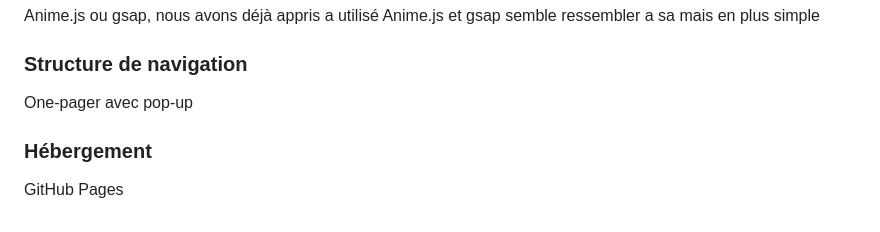
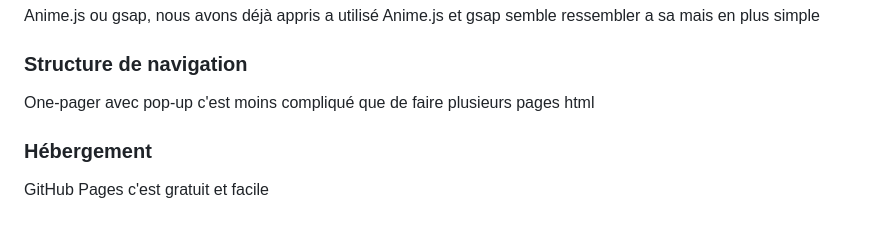
Before and after one commit to t1ctac19/portofolio-lucas-bonneau, a Markdown page: documentation/PLANIFICATION.md, the part around the change. GitHub-like rendering.

```diff
--- a/documentation/PLANIFICATION.md
+++ b/documentation/PLANIFICATION.md
@@ -234,8 +234,8 @@ Anime.js ou gsap, nous avons déjà appris a utilisé Anime.js et gsap semble re
 
 ### Structure de navigation
 
-One-pager avec pop-up
+One-pager avec pop-up c'est moins compliqué que de faire plusieurs pages html
 
 ### Hébergement
 
-GitHub Pages
+GitHub Pages c'est gratuit et facile
```
